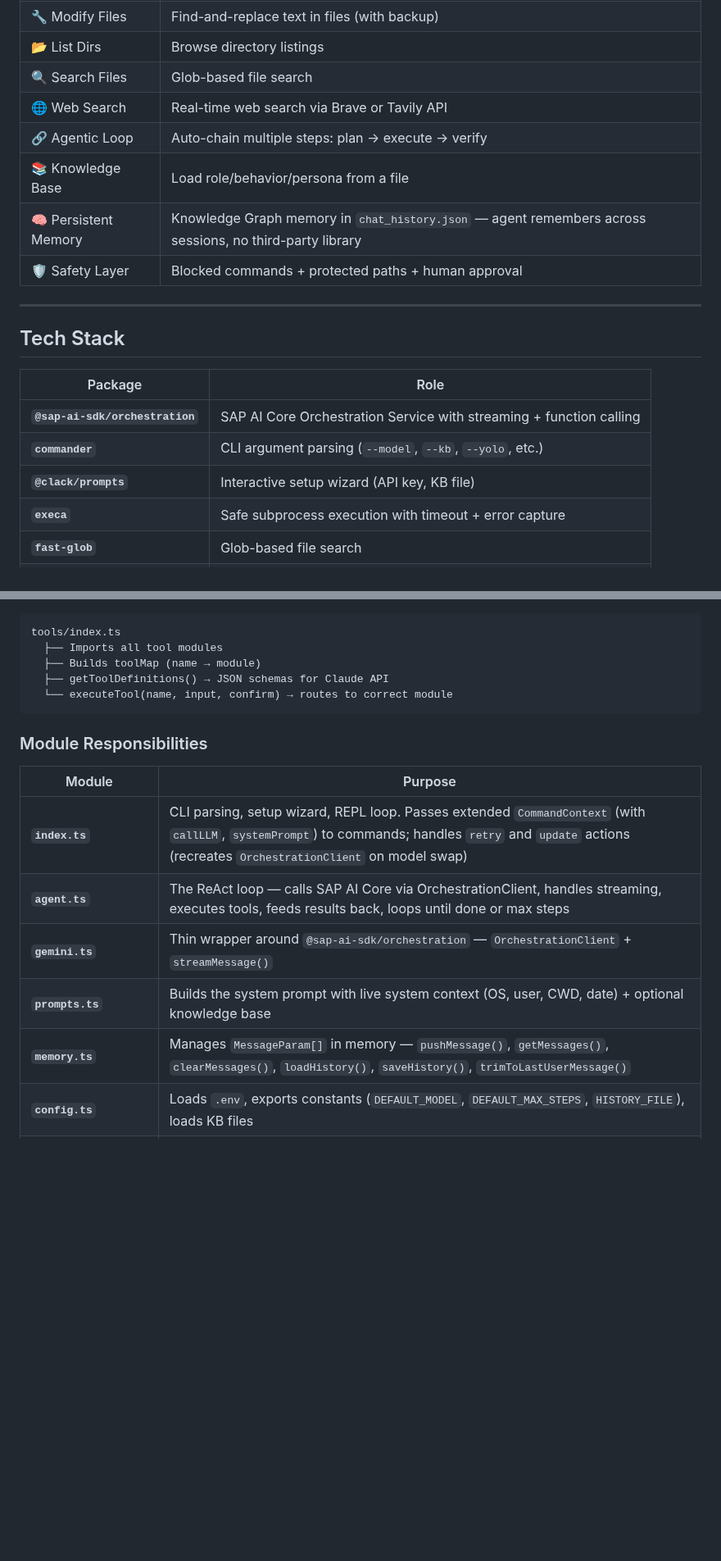
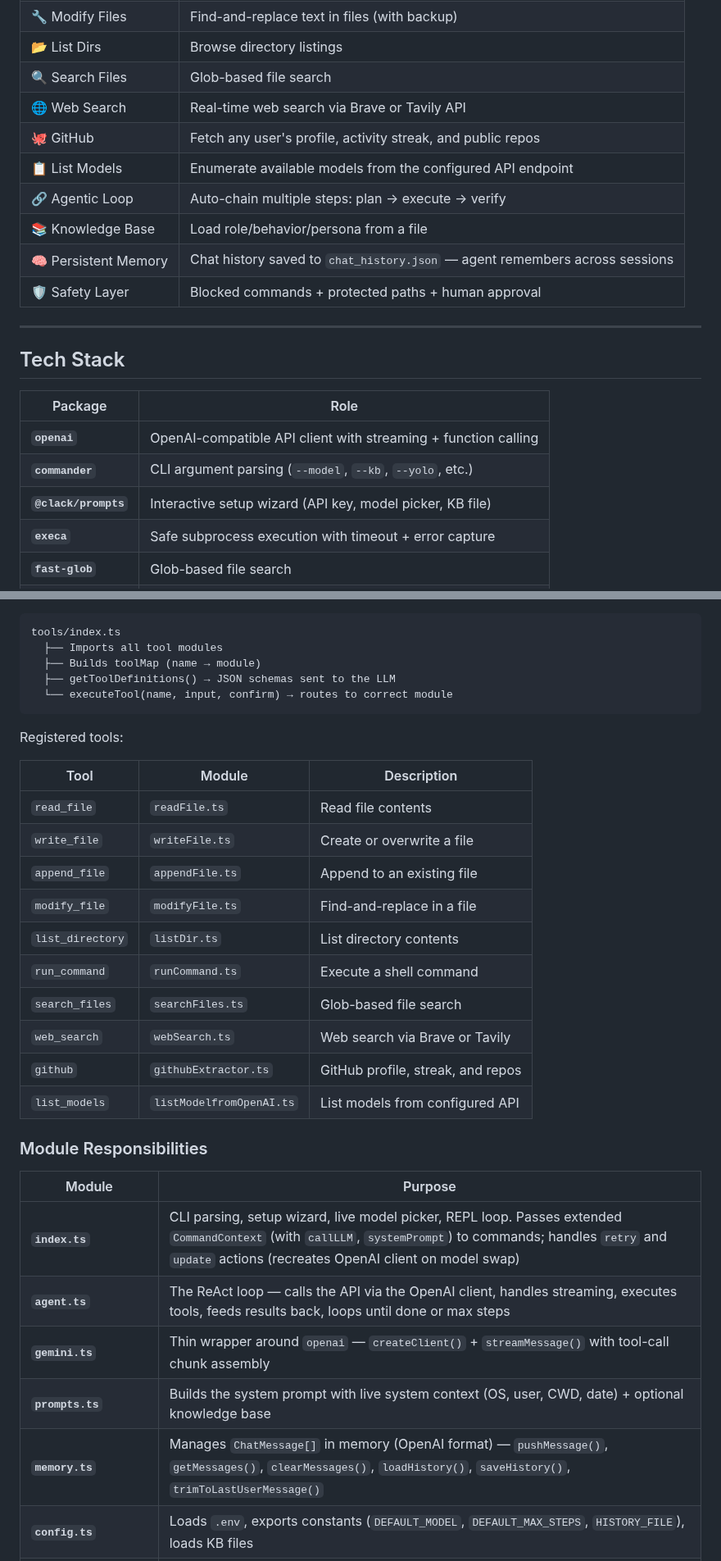
Before and after one commit to UdaySharmaGitHub/CLIC-Agentic-CLI-like-Code-Claude, a Markdown page: README.md, 2 parts joined by grey strips. Shown at 82% size. Drawn GitHub-style; blank space fills up the shorter version.

````diff
--- a/README.md
+++ b/README.md
@@ -55,9 +47,11 @@ CLIC is a terminal-based Agentic CLI that can read/write files, run shell comman
 | 📂 List Dirs | Browse directory listings |
 | 🔍 Search Files | Glob-based file search |
 | 🌐 Web Search | Real-time web search via Brave or Tavily API |
+| 🐙 GitHub | Fetch any user's profile, activity streak, and public repos |
+| 📋 List Models | Enumerate available models from the configured API endpoint |
 | 🔗 Agentic Loop | Auto-chain multiple steps: plan → execute → verify |
 | 📚 Knowledge Base | Load role/behavior/persona from a file |
-| 🧠 Persistent Memory | Knowledge Graph memory in `chat_history.json` — agent remembers across sessions, no third-party library |
+| 🧠 Persistent Memory | Chat history saved to `chat_history.json` — agent remembers across sessions |
 | 🛡️ Safety Layer | Blocked commands + protected paths + human approval |
 
 ---
@@ -66,9 +60,9 @@ CLIC is a terminal-based Agentic CLI that can read/write files, run shell comman
 
 | Package | Role |
 |---|---|
-| **`@sap-ai-sdk/orchestration`** | SAP AI Core Orchestration Service with streaming + function calling |
+| **`openai`** | OpenAI-compatible API client with streaming + function calling |
 | **`commander`** | CLI argument parsing (`--model`, `--kb`, `--yolo`, etc.) |
-| **`@clack/prompts`** | Interactive setup wizard (API key, KB file) |
+| **`@clack/prompts`** | Interactive setup wizard (API key, model picker, KB file) |
 | **`execa`** | Safe subprocess execution with timeout + error capture |
 | **`fast-glob`** | Glob-based file search |
 | **`chalk`** | Colored terminal output |
@@ -240,19 +239,34 @@ The **registry** (`tools/index.ts`) auto-wires everything:
 tools/index.ts
   ├── Imports all tool modules
   ├── Builds toolMap (name → module)
-  ├── getToolDefinitions() → JSON schemas for Claude API
+  ├── getToolDefinitions() → JSON schemas sent to the LLM
   └── executeTool(name, input, confirm) → routes to correct module
 ```
+
+Registered tools:
+
+| Tool | Module | Description |
+|---|---|---|
+| `read_file` | `readFile.ts` | Read file contents |
+| `write_file` | `writeFile.ts` | Create or overwrite a file |
+| `append_file` | `appendFile.ts` | Append to an existing file |
+| `modify_file` | `modifyFile.ts` | Find-and-replace in a file |
+| `list_directory` | `listDir.ts` | List directory contents |
+| `run_command` | `runCommand.ts` | Execute a shell command |
+| `search_files` | `searchFiles.ts` | Glob-based file search |
+| `web_search` | `webSearch.ts` | Web search via Brave or Tavily |
+| `github` | `githubExtractor.ts` | GitHub profile, streak, and repos |
+| `list_models` | `listModelfromOpenAI.ts` | List models from configured API |
 
 ### Module Responsibilities
 
 | Module | Purpose |
 |---|---|
-| **`index.ts`** | CLI parsing, setup wizard, REPL loop. Passes extended `CommandContext` (with `callLLM`, `systemPrompt`) to commands; handles `retry` and `update` actions (recreates `OrchestrationClient` on model swap) |
-| **`agent.ts`** | The ReAct loop — calls SAP AI Core via OrchestrationClient, handles streaming, executes tools, feeds results back, loops until done or max steps |
-| **`gemini.ts`** | Thin wrapper around `@sap-ai-sdk/orchestration` — `OrchestrationClient` + `streamMessage()` |
+| **`index.ts`** | CLI parsing, setup wizard, live model picker, REPL loop. Passes extended `CommandContext` (with `callLLM`, `systemPrompt`) to commands; handles `retry` and `update` actions (recreates OpenAI client on model swap) |
+| **`agent.ts`** | The ReAct loop — calls the API via the OpenAI client, handles streaming, executes tools, feeds results back, loops until done or max steps |
+| **`gemini.ts`** | Thin wrapper around `openai` — `createClient()` + `streamMessage()` with tool-call chunk assembly |
 | **`prompts.ts`** | Builds the system prompt with live system context (OS, user, CWD, date) + optional knowledge base |
-| **`memory.ts`** | Manages `MessageParam[]` in memory — `pushMessage()`, `getMessages()`, `clearMessages()`, `loadHistory()`, `saveHistory()`, `trimToLastUserMessage()` |
+| **`memory.ts`** | Manages `ChatMessage[]` in memory (OpenAI format) — `pushMessage()`, `getMessages()`, `clearMessages()`, `loadHistory()`, `saveHistory()`, `trimToLastUserMessage()` |
 | **`config.ts`** | Loads `.env`, exports constants (`DEFAULT_MODEL`, `DEFAULT_MAX_STEPS`, `HISTORY_FILE`), loads KB files |
 | **`safety.ts`** | `isCommandSafe()` checks against blocked patterns, `isPathSafe()` checks against protected paths |
 | **`ui.ts`** | `printBanner()`, `printHelp()`, `printStatus()`, `actionLabel()`, `printToolHeader()`, `printDimOutput()`, etc. |
````
Also changed, not shown: other parts of README.md (+65 -66 lines), CLAUDE.md (+13 -7 lines), resources/images/CLIC v4.1.png (renamed from resources/images/CLIC FIrst Post.png), resources/images/CLIC v4.2.png (renamed from resources/images/CLIC.png), resources/images/CLIC v4.3.png (added), 7 other files.
